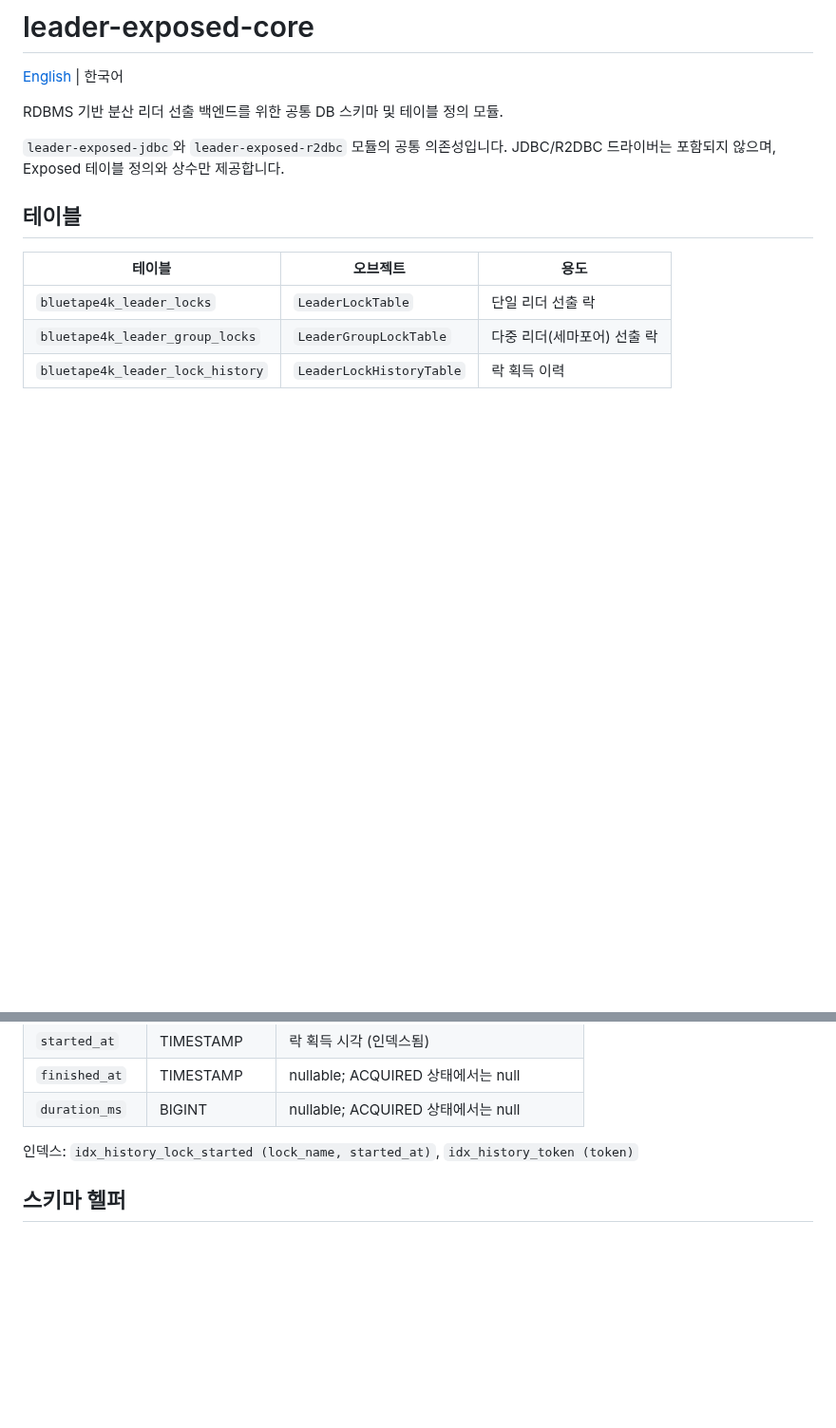
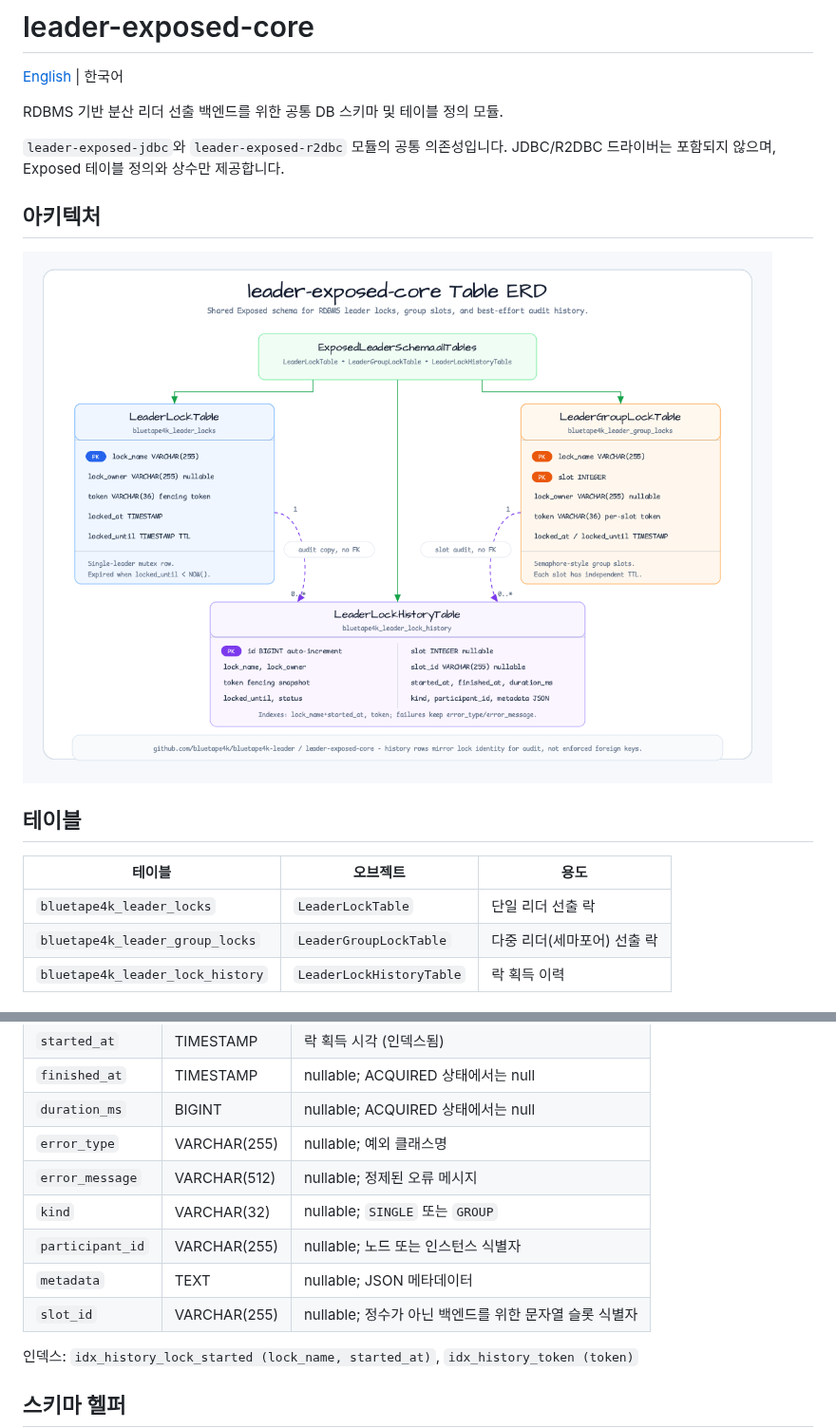
Before and after one commit to bluetape4k/bluetape4k-leader, a Markdown page: leader-exposed-core/README.ko.md, 2 parts joined by grey strips. Shown at 95% size. GitHub-like rendering; pictures changed too: docs/images/readme-diagrams/leader-exposed-core-erd-01.png (added); blank space fills up the shorter version.

```diff
--- a/leader-exposed-core/README.ko.md
+++ b/leader-exposed-core/README.ko.md
@@ -6,6 +6,10 @@ RDBMS 기반 분산 리더 선출 백엔드를 위한 공통 DB 스키마 및
 
 `leader-exposed-jdbc`와 `leader-exposed-r2dbc` 모듈의 공통 의존성입니다.
 JDBC/R2DBC 드라이버는 포함되지 않으며, Exposed 테이블 정의와 상수만 제공합니다.
+
+## 아키텍처
+
+![leader exposed core ERD diagram](../docs/images/readme-diagrams/leader-exposed-core-erd-01.png)
 
 ## 테이블
 
@@ -56,6 +60,12 @@ PK: `id` (auto-increment BIGINT)
 | `started_at` | TIMESTAMP | 락 획득 시각 (인덱스됨) |
 | `finished_at` | TIMESTAMP | nullable; ACQUIRED 상태에서는 null |
 | `duration_ms` | BIGINT | nullable; ACQUIRED 상태에서는 null |
+| `error_type` | VARCHAR(255) | nullable; 예외 클래스명 |
+| `error_message` | VARCHAR(512) | nullable; 정제된 오류 메시지 |
+| `kind` | VARCHAR(32) | nullable; `SINGLE` 또는 `GROUP` |
+| `participant_id` | VARCHAR(255) | nullable; 노드 또는 인스턴스 식별자 |
+| `metadata` | TEXT | nullable; JSON 메타데이터 |
+| `slot_id` | VARCHAR(255) | nullable; 정수가 아닌 백엔드를 위한 문자열 슬롯 식별자 |
 
 인덱스: `idx_history_lock_started (lock_name, started_at)`, `idx_history_token (token)`
 
```
Also changed, not shown: leader-exposed-core/README.md (+10 -0 lines), docs/images/readme-diagrams/leader-exposed-jdbc-class-01.png, docs/images/readme-diagrams/leader-exposed-r2dbc-class-01.png, 3 other files.
